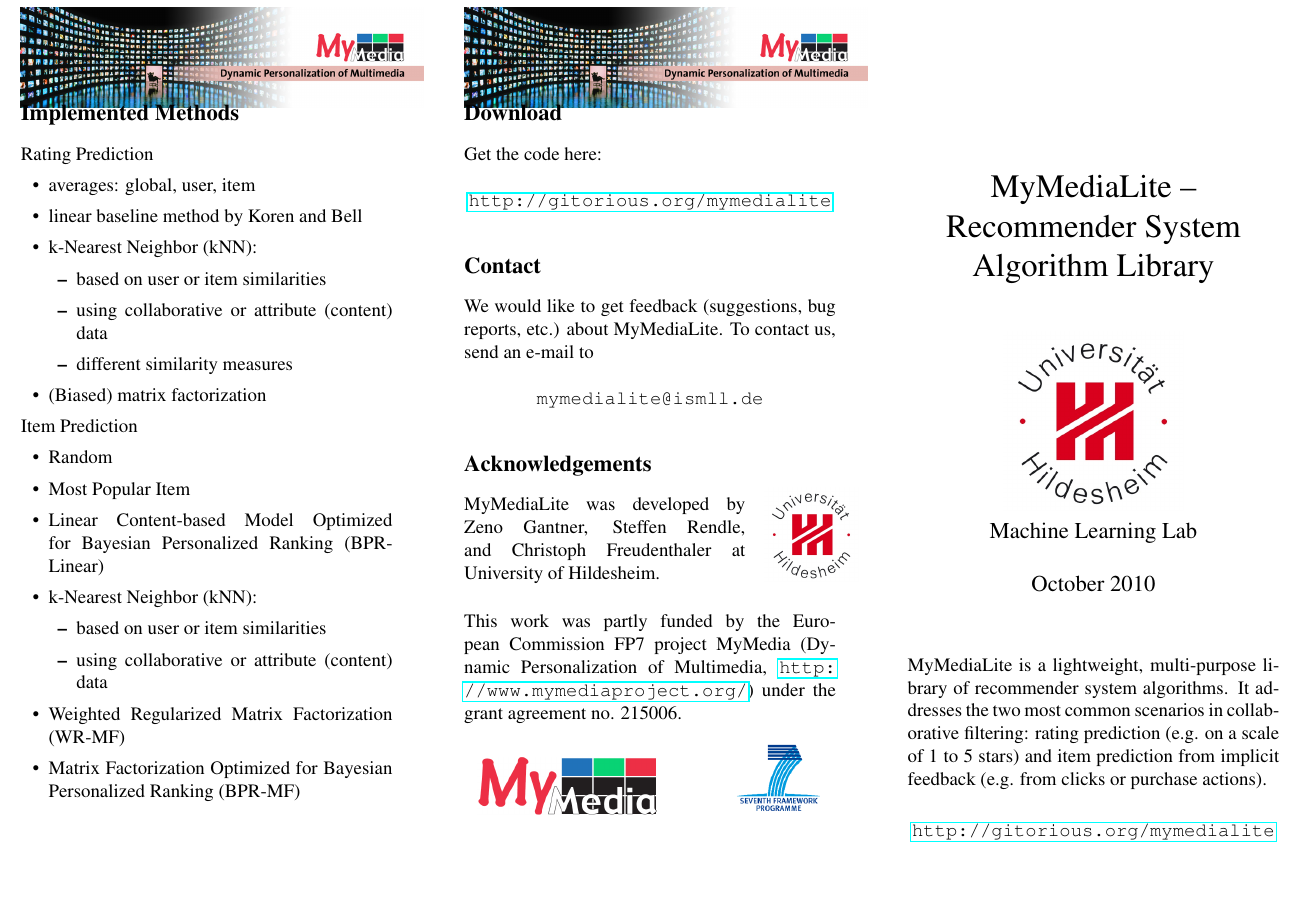
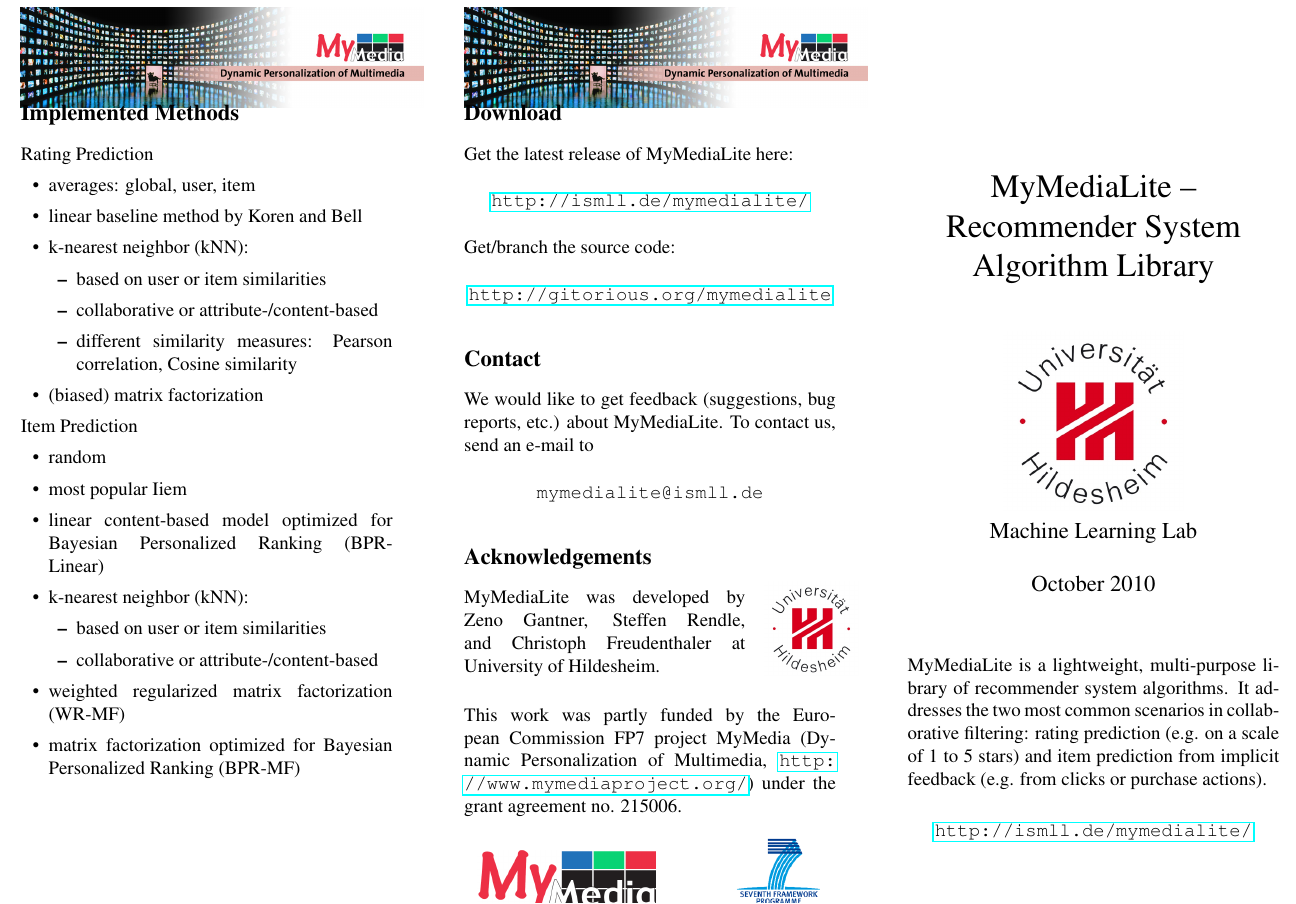
Before and after one commit to zenogantner/MyMediaLite, a LaTeX document (doc/flyer/mymedialite-flyer.tex): part of page 1 of 2, cut so that both start at the same text, the shorter picture padded with empty space. Compiled offline with pdfLaTeX.

Commit message:
updated flyer

```diff
--- a/doc/flyer/mymedialite-flyer.tex
+++ b/doc/flyer/mymedialite-flyer.tex
@@ -61,7 +61,7 @@
 and item prediction from implicit feedback (e.g. from clicks or purchase actions).
 
 \begin{center}
-	\url{http://gitorious.org/mymedialite}
+	\url{http://ismll.de/mymedialite/}
 \end{center}
 
 \newpage
@@ -160,33 +160,38 @@
 \begin{itemize}
 	\item averages: global, user, item
 	\item linear baseline method by Koren and Bell
-	\item k-Nearest Neighbor (kNN):
+	\item k-nearest neighbor (kNN):
 		\begin{itemize}
 			\item based on user or item similarities
-			\item using collaborative or attribute (content) data
-			\item different similarity measures
+			\item collaborative or attribute-/content-based
+			\item different similarity measures: Pearson correlation, Cosine similarity
 		\end{itemize}
-	\item (Biased) matrix factorization
+	\item (biased) matrix factorization
 \end{itemize}
 
 Item Prediction
 \begin{itemize}
-	\item Random
-	\item Most Popular Item
-	\item Linear Content-based Model Optimized for Bayesian Personalized Ranking (BPR-Linear)
-	\item k-Nearest Neighbor (kNN):
+	\item random
+	\item most popular Iiem
+	\item linear content-based model optimized for Bayesian Personalized Ranking (BPR-Linear)
+	\item k-nearest neighbor (kNN):
 		\begin{itemize}
 			\item based on user or item similarities
-			\item using collaborative or attribute (content) data
+			\item collaborative or attribute-/content-based
 		\end{itemize}
-	\item Weighted Regularized Matrix Factorization (WR-MF)
-	\item Matrix Factorization Optimized for Bayesian Personalized Ranking (BPR-MF)
+	\item weighted regularized matrix factorization (WR-MF)
+	\item matrix factorization optimized for Bayesian Personalized Ranking (BPR-MF)
 \end{itemize}
 
 \newpage
 
 \section{Download}
-Get the code here:
+Get the latest release of MyMediaLite here:
+\begin{center}
+	\url{http://ismll.de/mymedialite/}
+\end{center}
+
+Get/branch the source code:
 \begin{center}
 	\url{http://gitorious.org/mymedialite}
 \end{center}
```
Also changed, not shown: doc/flyer/mymedialite-flyer.pdf.
